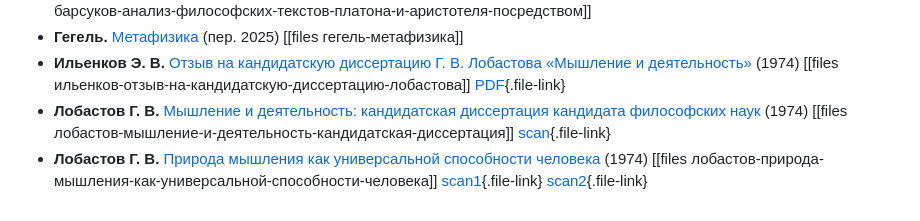
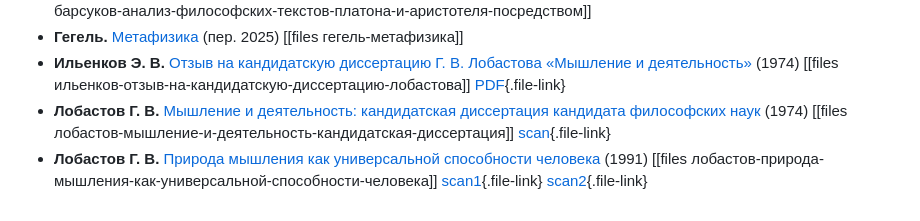
Before and after one commit to comtextspace/dk, a Markdown page: index.md, the part around the change. Drawn GitHub-style.

```diff
--- a/index.md
+++ b/index.md
@@ -54,4 +54,4 @@
 * **Гегель.** [Метафизика](./гегель-метафизика.md) (пер. 2025) [[files гегель-метафизика]]
 * **Ильенков Э. В.** [Отзыв на кандидатскую диссертацию Г. В. Лобастова «Мышление и деятельность»](./ильенков-отзыв-на-кандидатскую-диссертацию-лобастова.md) (1974) [[files ильенков-отзыв-на-кандидатскую-диссертацию-лобастова]] [PDF](files/ильенков-отзыв-на-кандидатскую-диссертацию-лобастова.pdf){.file-link}
 * **Лобастов Г. В.** [Мышление и деятельность: кандидатская диссертация кандидата философских наук](./лобастов-мышление-и-деятельность-кандидатская-диссертация.md) (1974) [[files лобастов-мышление-и-деятельность-кандидатская-диссертация]] [scan](https://mega.nz/file/YCNxzbzQ#GYYP3cLbf4cH6BFSX-DxnWyTyeLX04FhYvzOpn5PCRA){.file-link}
-* **Лобастов Г. В.** [Природа мышления как универсальной способности человека](./лобастов-природа-мышления-как-универсальной-способности-человека.md) (1974) [[files лобастов-природа-мышления-как-универсальной-способности-человека]] [scan1](https://mega.nz/file/dWFhwCqB#Rdj2wr70T--ZBlRY5ruiJAKmr2L9TJsObWbTGUfmGRE){.file-link} [scan2](https://mega.nz/file/MblwVaBZ#EPEZ-7b0ZeAAoFh0GTrPjwuHAffsQssScSMxQObYEk8){.file-link}
+* **Лобастов Г. В.** [Природа мышления как универсальной способности человека](./лобастов-природа-мышления-как-универсальной-способности-человека.md) (1991) [[files лобастов-природа-мышления-как-универсальной-способности-человека]] [scan1](https://mega.nz/file/dWFhwCqB#Rdj2wr70T--ZBlRY5ruiJAKmr2L9TJsObWbTGUfmGRE){.file-link} [scan2](https://mega.nz/file/MblwVaBZ#EPEZ-7b0ZeAAoFh0GTrPjwuHAffsQssScSMxQObYEk8){.file-link}
```
